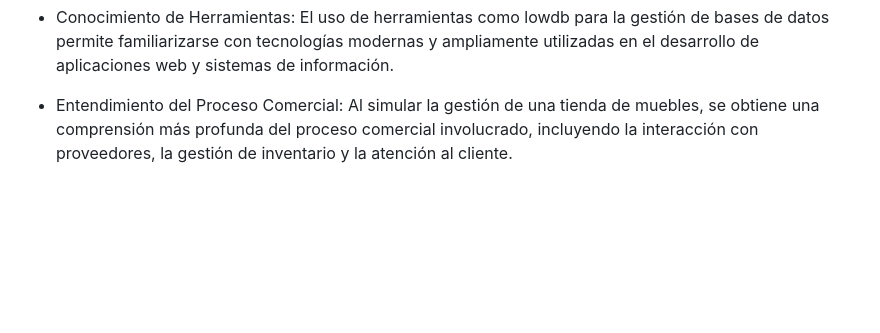
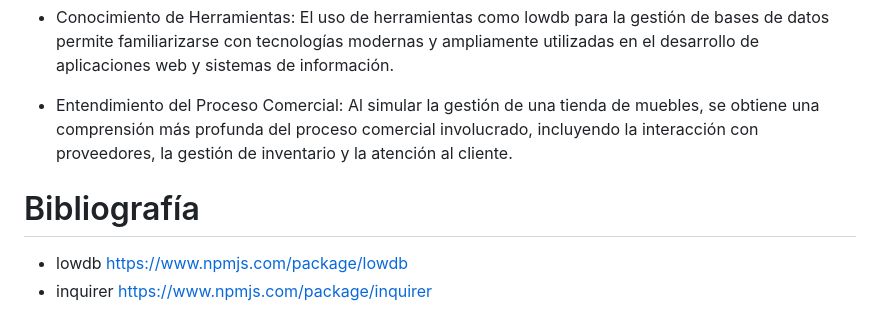
Before and after one commit to ULL-ESIT-INF-DSI-2324/ull-esit-inf-dsi-23-24-prct07-dsikea-datamodel-groupl, a Markdown page: README.md, the part around the change. GitHub-like rendering; blank space fills up the shorter version.

```diff
--- a/README.md
+++ b/README.md
@@ -1500,3 +1500,7 @@ El uso de herramientas como lowdb para la gestión de bases de datos permite fam
 
 - Entendimiento del Proceso Comercial:
 Al simular la gestión de una tienda de muebles, se obtiene una comprensión más profunda del proceso comercial involucrado, incluyendo la interacción con proveedores, la gestión de inventario y la atención al cliente.
+
+# Bibliografía
+- lowdb https://www.npmjs.com/package/lowdb
+- inquirer https://www.npmjs.com/package/inquirer
```
